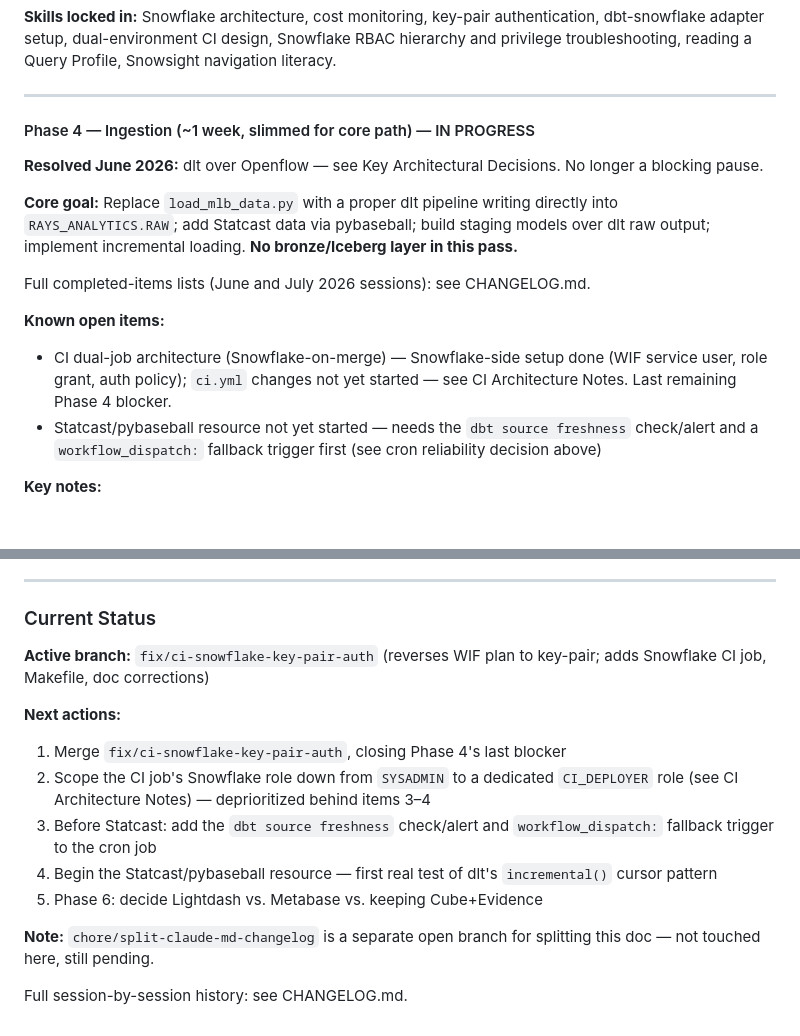
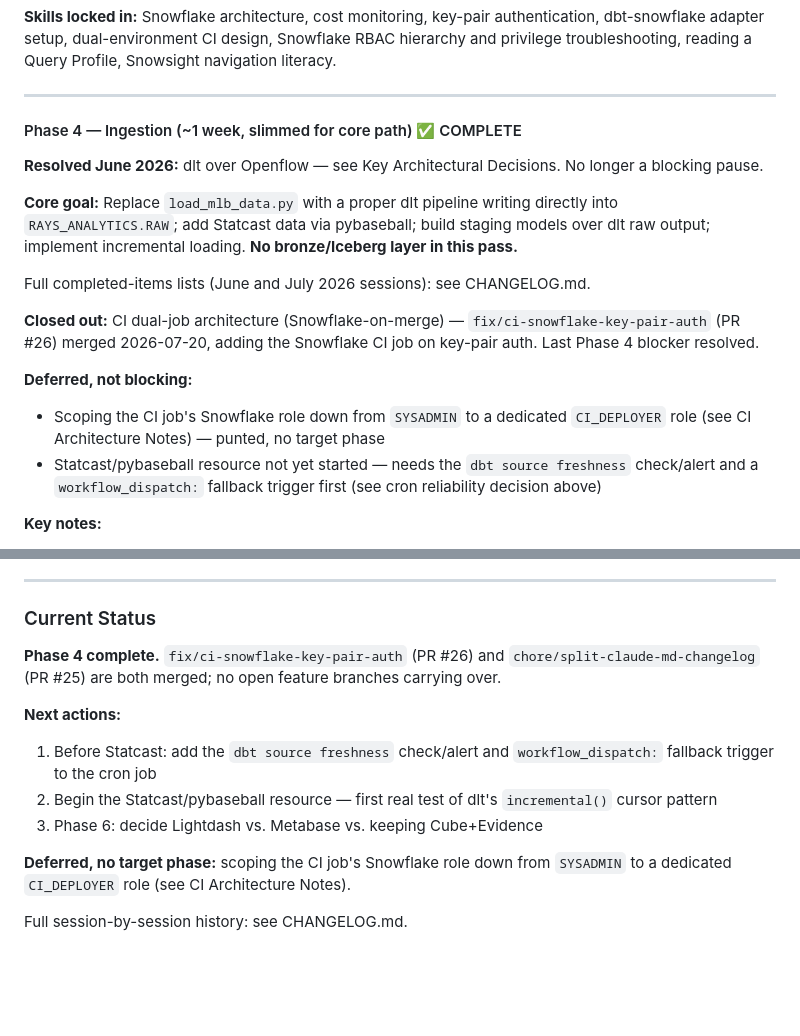
Before and after one commit to dyllyngiles/rays-analytics, a Markdown page: CLAUDE.md, 2 parts joined by grey strips. Rendered like a GitHub page; blank space fills up the shorter version.

Commit message:
Mark Phase 4 complete, punt CI role-scoping, update Current Status
fix/ci-snowflake-key-pair-auth (#26) and chore/split-claude-md-changelog
(#25) both merged, closing Phase 4's last blocker. CI_DEPLOYER role
scoping is deferred with no target phase per user decision.

Co-Authored-By: Claude Sonnet 5 <noreply@anthropic.com>

```diff
--- a/CLAUDE.md
+++ b/CLAUDE.md
@@ -466,7 +466,7 @@ Run from repo root, not the `rays_analytics/` subfolder — `uv.lock` lives at r
 
 ---
 
-#### Phase 4 — Ingestion (~1 week, slimmed for core path) — IN PROGRESS
+#### Phase 4 — Ingestion (~1 week, slimmed for core path) ✅ COMPLETE
 
 **Resolved June 2026:** dlt over Openflow — see Key Architectural Decisions. No longer a blocking pause.
 
@@ -474,8 +474,10 @@ Run from repo root, not the `rays_analytics/` subfolder — `uv.lock` lives at r
 
 Full completed-items lists (June and July 2026 sessions): see CHANGELOG.md.
 
-**Known open items:**
-- CI dual-job architecture (Snowflake-on-merge) — Snowflake-side setup done (WIF service user, role grant, auth policy); `ci.yml` changes not yet started — see CI Architecture Notes. Last remaining Phase 4 blocker.
+**Closed out:** CI dual-job architecture (Snowflake-on-merge) — `fix/ci-snowflake-key-pair-auth` (PR #26) merged 2026-07-20, adding the Snowflake CI job on key-pair auth. Last Phase 4 blocker resolved.
+
+**Deferred, not blocking:**
+- Scoping the CI job's Snowflake role down from `SYSADMIN` to a dedicated `CI_DEPLOYER` role (see CI Architecture Notes) — punted, no target phase
 - Statcast/pybaseball resource not yet started — needs the `dbt source freshness` check/alert and a `workflow_dispatch:` fallback trigger first (see cron reliability decision above)
 
 **Key notes:**
@@ -548,15 +550,13 @@ Full completed-items lists (June and July 2026 sessions): see CHANGELOG.md.
 
 ### Current Status
 
-**Active branch:** `fix/ci-snowflake-key-pair-auth` (reverses WIF plan to key-pair; adds Snowflake CI job, Makefile, doc corrections)
+**Phase 4 complete.** `fix/ci-snowflake-key-pair-auth` (PR #26) and `chore/split-claude-md-changelog` (PR #25) are both merged; no open feature branches carrying over.
 
 **Next actions:**
-1. Merge `fix/ci-snowflake-key-pair-auth`, closing Phase 4's last blocker
-2. Scope the CI job's Snowflake role down from `SYSADMIN` to a dedicated `CI_DEPLOYER` role (see CI Architecture Notes) — deprioritized behind items 3–4
-3. Before Statcast: add the `dbt source freshness` check/alert and `workflow_dispatch:` fallback trigger to the cron job
-4. Begin the Statcast/pybaseball resource — first real test of dlt's `incremental()` cursor pattern
-5. Phase 6: decide Lightdash vs. Metabase vs. keeping Cube+Evidence
+1. Before Statcast: add the `dbt source freshness` check/alert and `workflow_dispatch:` fallback trigger to the cron job
+2. Begin the Statcast/pybaseball resource — first real test of dlt's `incremental()` cursor pattern
+3. Phase 6: decide Lightdash vs. Metabase vs. keeping Cube+Evidence
 
-**Note:** `chore/split-claude-md-changelog` is a separate open branch for splitting this doc — not touched here, still pending.
+**Deferred, no target phase:** scoping the CI job's Snowflake role down from `SYSADMIN` to a dedicated `CI_DEPLOYER` role (see CI Architecture Notes).
 
 Full session-by-session history: see CHANGELOG.md.
```
